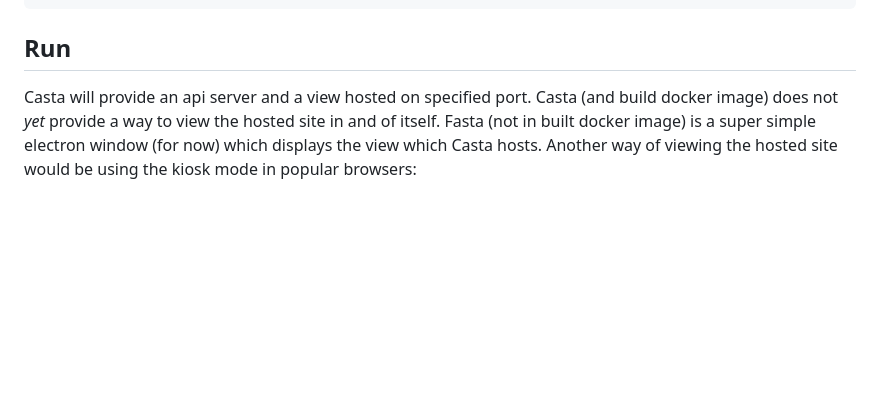
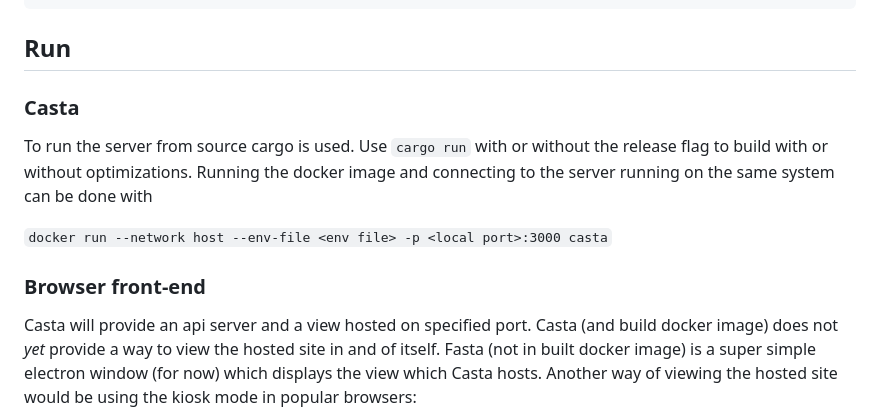
Before and after one commit to stagrim/Asta, a Markdown page: casta/README.md, the part around the change. Drawn GitHub-style; blank space fills up the shorter version.

Commit message:
Update README.md
Add docker run example

````diff
--- a/casta/README.md
+++ b/casta/README.md
@@ -85,6 +85,13 @@ Example to make Casta display the website https://dsek.se/:
 ```
 
 ## Run
+### Casta
+
+To run the server from source cargo is used. Use `cargo run` with or without the release flag to build with or without optimizations. Running the docker image and connecting to the server running on the same system can be done with
+
+`docker run --network host --env-file <env file> -p <local port>:3000 casta`
+
+### Browser front-end
 
 Casta will provide an api server and a view hosted on specified port. Casta (and build docker image) does not *yet* provide a way to view the hosted site in and of itself. Fasta (not in built docker image) is a super simple electron window (for now) which displays the view which Casta hosts. Another way of viewing the hosted site would be using the kiosk mode in popular browsers:
 
````
